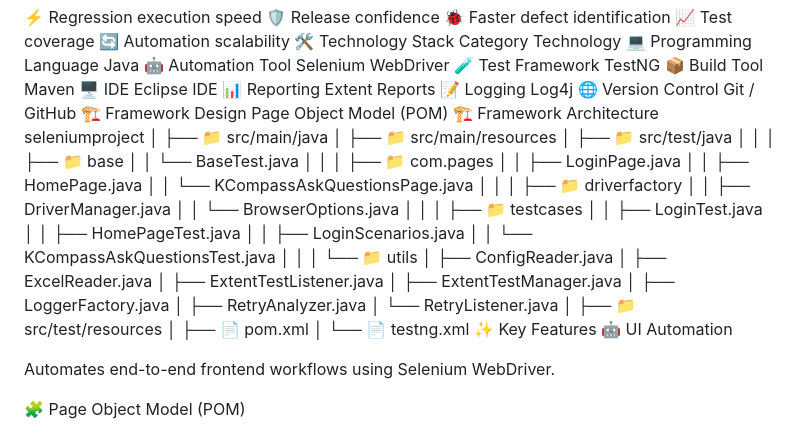
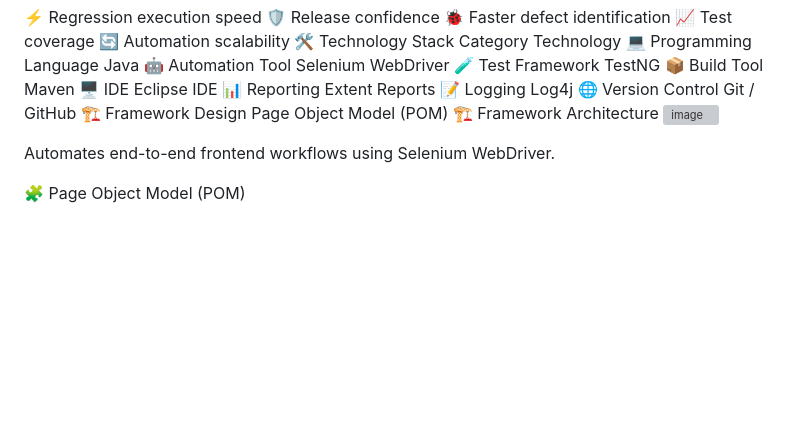
Before and after one commit to keelworks/Keelcompass_Frontend_SeleniumProject, a Markdown page: README.md, the part around the change. Drawn GitHub-style; blank space fills up the shorter version; grey boxes are pictures that could not be loaded.

```diff
--- a/README.md
+++ b/README.md
@@ -34,48 +34,9 @@ Category	Technology
 🌐 Version Control	Git / GitHub
 🏗️ Framework Design	Page Object Model (POM)
 🏗️ Framework Architecture
-seleniumproject
-│
-├── 📁 src/main/java
-│
-├── 📁 src/main/resources
-│
-├── 📁 src/test/java
-│   │
-│   ├── 📁 base
-│   │   └── BaseTest.java
-│   │
-│   ├── 📁 com.pages
-│   │   ├── LoginPage.java
-│   │   ├── HomePage.java
-│   │   └── KCompassAskQuestionsPage.java
-│   │
-│   ├── 📁 driverfactory
-│   │   ├── DriverManager.java
-│   │   └── BrowserOptions.java
-│   │
-│   ├── 📁 testcases
-│   │   ├── LoginTest.java
-│   │   ├── HomePageTest.java
-│   │   ├── LoginScenarios.java
-│   │   └── KCompassAskQuestionsTest.java
-│   │
-│   └── 📁 utils
-│       ├── ConfigReader.java
-│       ├── ExcelReader.java
-│       ├── ExtentTestListener.java
-│       ├── ExtentTestManager.java
-│       ├── LoggerFactory.java
-│       ├── RetryAnalyzer.java
-│       └── RetryListener.java
-│
-├── 📁 src/test/resources
-│
-├── 📄 pom.xml
-│
-└── 📄 testng.xml
-✨ Key Features
-🤖 UI Automation
+<img width="1199" height="1312" alt="image" src="https://github.com/user-attachments/assets/7038e7c6-a865-4fe5-84cd-f434bb02dc77" />
+
+
 
 Automates end-to-end frontend workflows using Selenium WebDriver.
 
```
